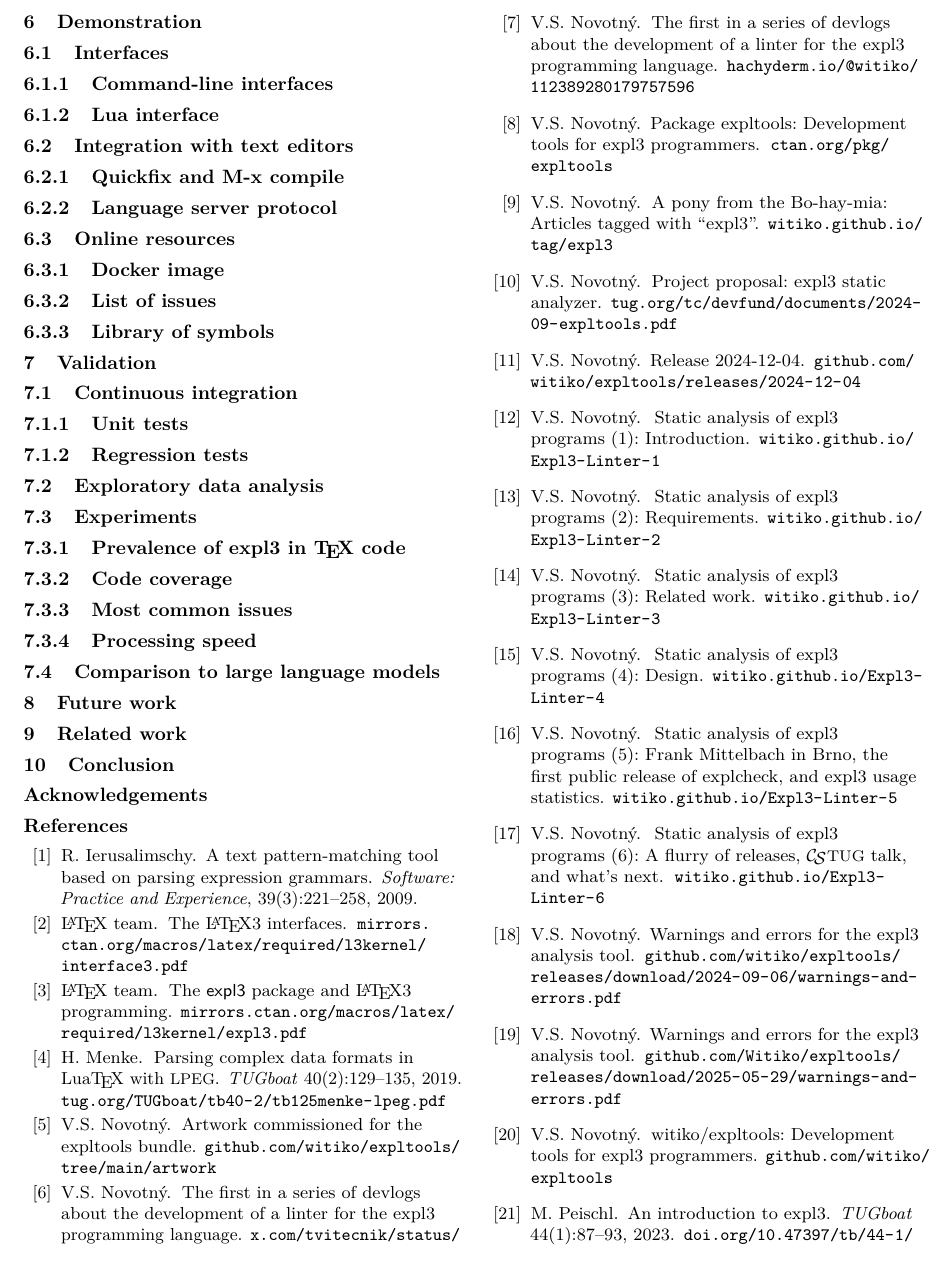
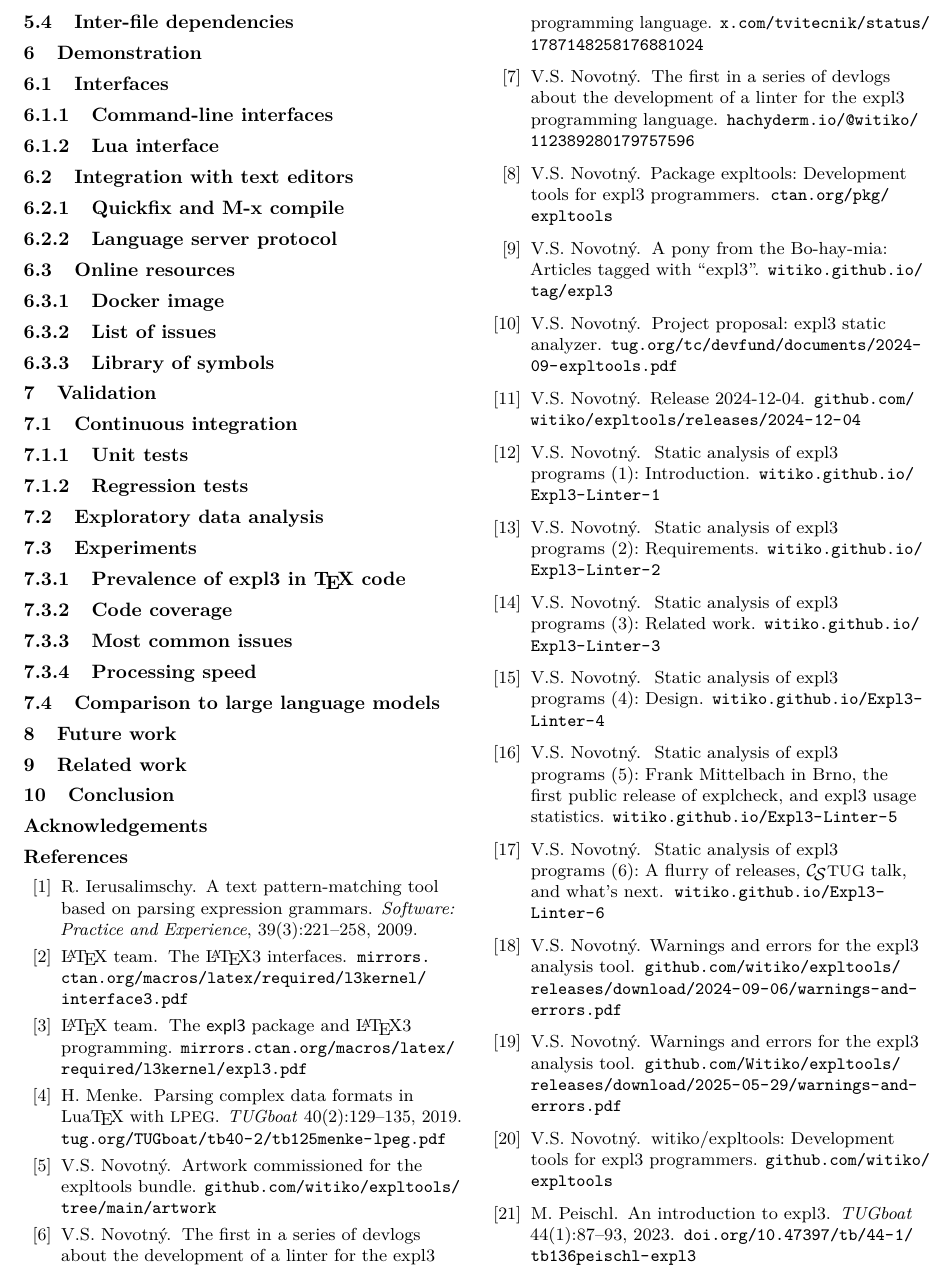
Before and after one commit to Witiko/expltools-tug25-paper, a LaTeX document (tb143starynovotny-expltools.ltx): part of page 9 of 10, cut so that both start at the same text. Compiled offline with pdfLaTeX.

Commit message:
Add Section "Inter-file dependencies"

```diff
--- a/tb143starynovotny-expltools.ltx
+++ b/tb143starynovotny-expltools.ltx
@@ -418,6 +418,11 @@ Syntactic analysis uses these tokens and groupings to recognize function calls a
 
 Finally, flow analysis merges statements from different segments (such as parts and replacement texts) into chunks of well-understood code and organizes these chunks into a flow graph by connecting them with edges.
 
+\subsection{Inter-file dependencies}
+% See:
+% - https://github.com/Witiko/expltools/issues/129
+% - https://github.com/Witiko/expltools/pull/131
+
 \section{Demonstration}
 \label{sec:demonstration}
 \subsection{Interfaces}
```
